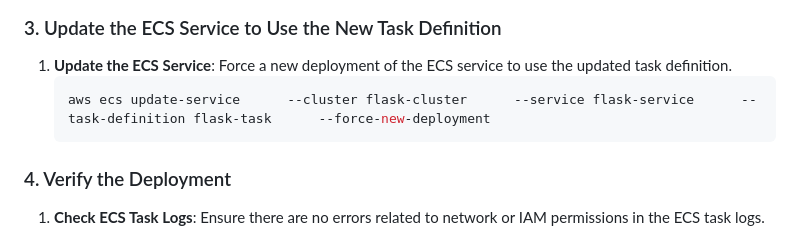
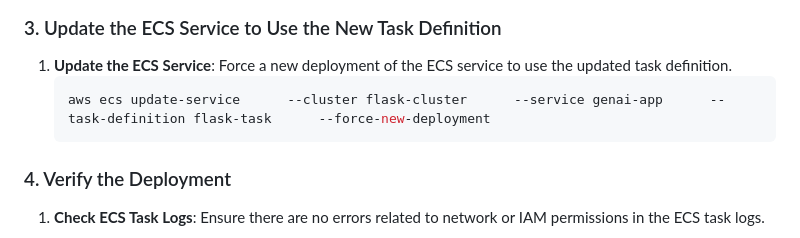
Before and after one commit to aliammar182/gen_ai_rag, a Markdown page: README.md, the part around the change. Drawn GitHub-style.

````diff
--- a/README.md
+++ b/README.md
@@ -103,7 +103,7 @@ This repository contains a Flask application that can be deployed on AWS ECS Far
 1. **Update the ECS Service**:
    Force a new deployment of the ECS service to use the updated task definition.
    ```sh
-   aws ecs update-service      --cluster flask-cluster      --service flask-service      --task-definition flask-task      --force-new-deployment
+   aws ecs update-service      --cluster flask-cluster      --service genai-app      --task-definition flask-task      --force-new-deployment
    ```
 
 ### 4. Verify the Deployment
````
